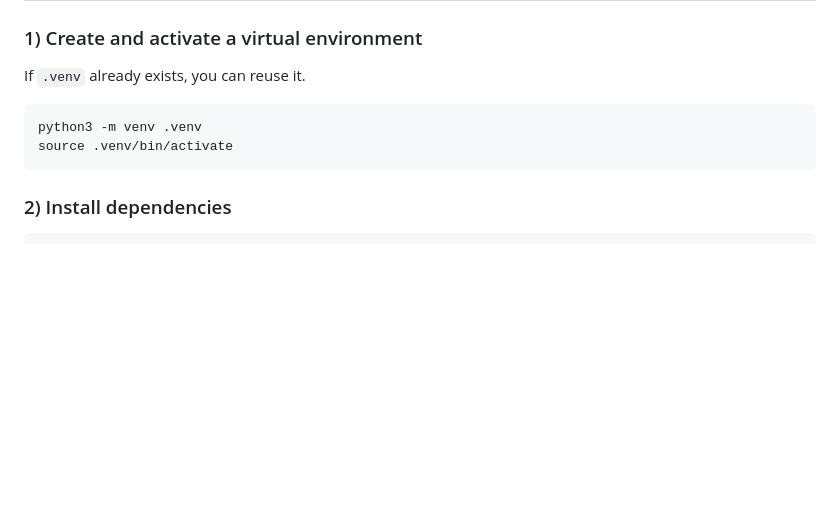
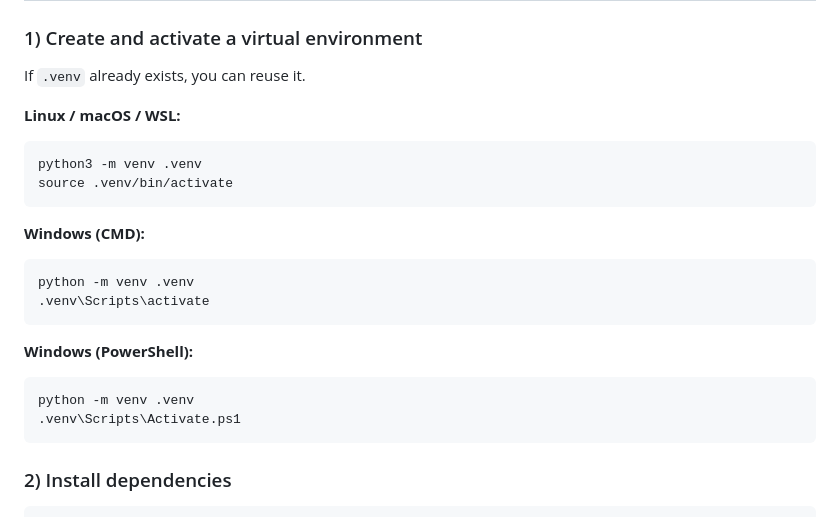
Before and after one commit to adrillb/personal-finances-insights, a Markdown page: README.md, the part around the change. GitHub-like rendering; blank space fills up the shorter version.

Commit message:
adds windows quick start

````diff
--- a/README.md
+++ b/README.md
@@ -62,9 +62,25 @@ Set your preferred mode in `.env`.
 
 If `.venv` already exists, you can reuse it.
 
+**Linux / macOS / WSL:**
+
 ```bash
 python3 -m venv .venv
 source .venv/bin/activate
+```
+
+**Windows (CMD):**
+
+```cmd
+python -m venv .venv
+.venv\Scripts\activate
+```
+
+**Windows (PowerShell):**
+
+```powershell
+python -m venv .venv
+.venv\Scripts\Activate.ps1
 ```
 
 ### 2) Install dependencies
````
